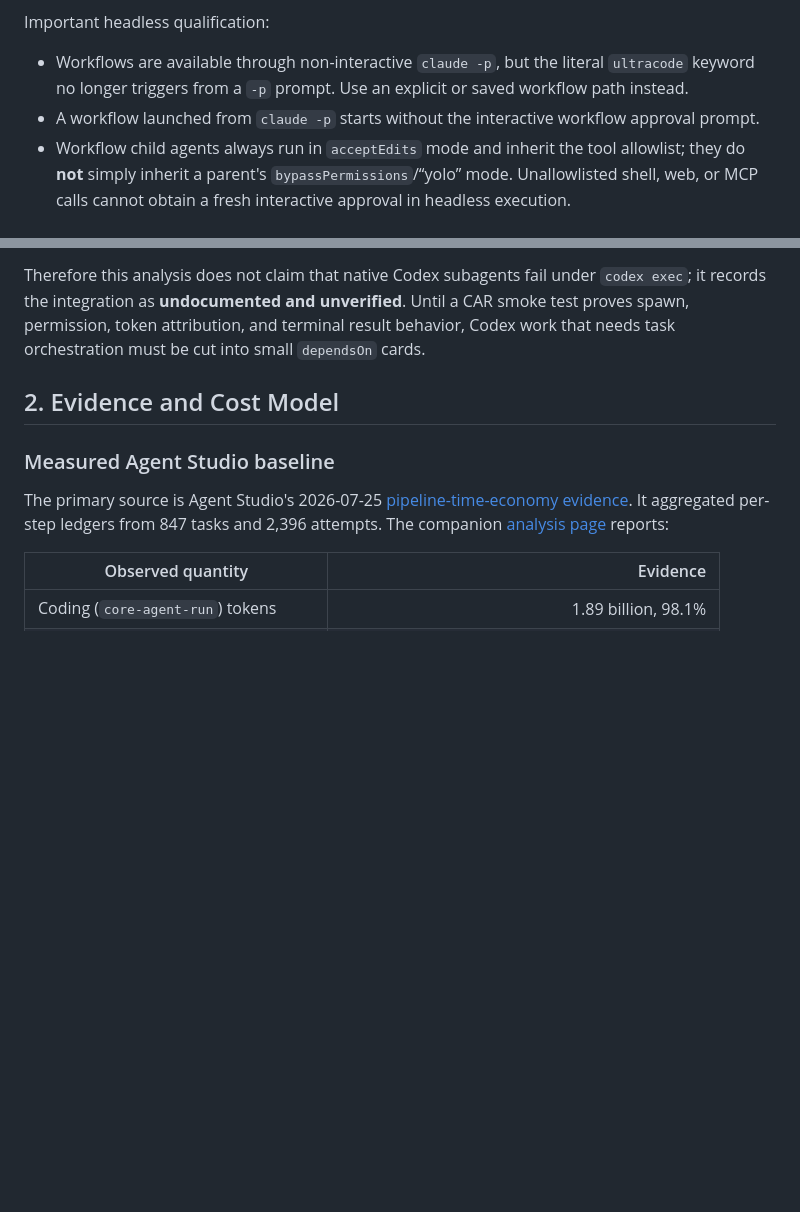
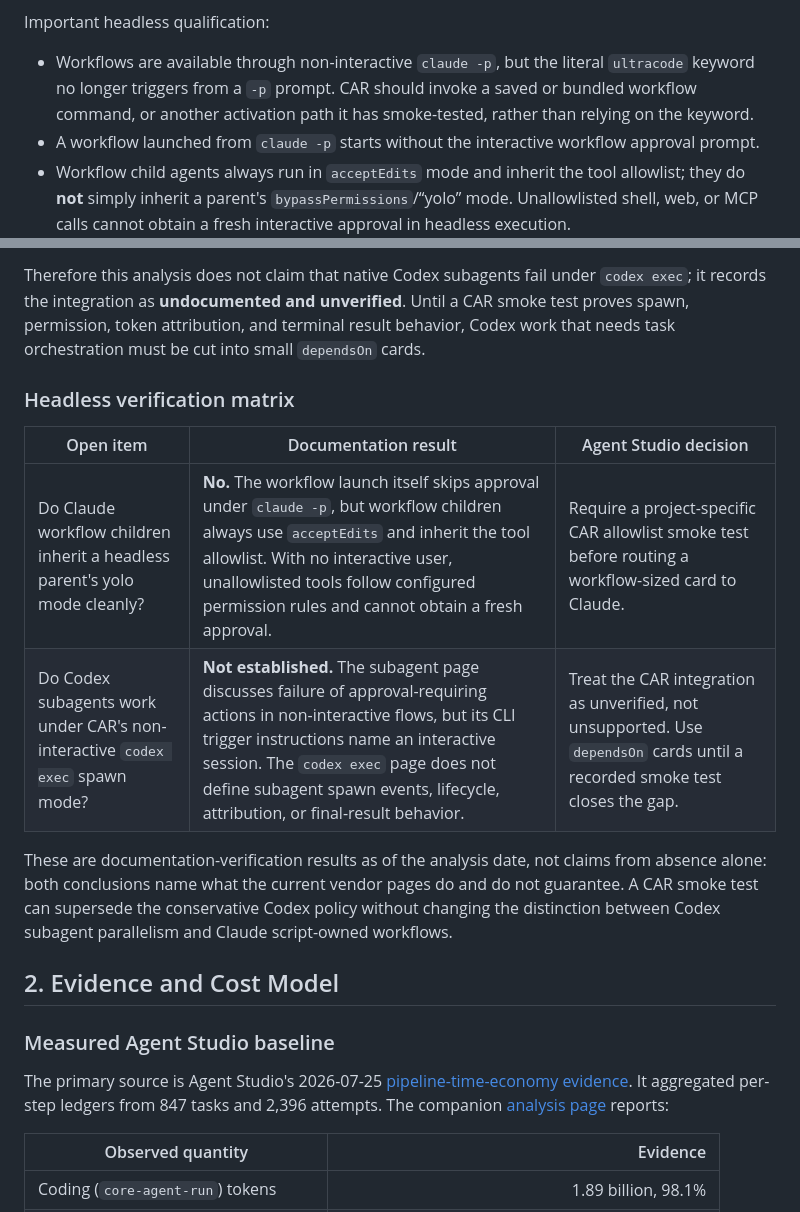
Before and after one commit to agent-orc/token-economy, a Markdown page: docs/analyses/dynamic-workflows-task-cutting.md, 2 parts joined by grey strips. Rendered like a GitHub page; blank space fills up the shorter version.

Commit message:
Dynamic workflows as a task-cutting strategy: feasibility, token cost, effectiveness
[parallel-slot worktree run; jobId=dynamic-workflows-as-a-task-cutting-strategy-feasibility-token-cost-effectiveness]

Task-Id: dynamic-workflows-as-a-task-cutting-strategy-feasibility-token-cost-effectiveness
Commit-Gate: allow (candidates=1, included=1)

```diff
--- a/docs/analyses/dynamic-workflows-task-cutting.md
+++ b/docs/analyses/dynamic-workflows-task-cutting.md
@@ -51,8 +51,9 @@ scripted workflow. Model choice is a separate cost decision from task cutting.
 Important headless qualification:
 
 - Workflows are available through non-interactive `claude -p`, but the literal
-  `ultracode` keyword no longer triggers from a `-p` prompt. Use an explicit or
-  saved workflow path instead.
+  `ultracode` keyword no longer triggers from a `-p` prompt. CAR should invoke
+  a saved or bundled workflow command, or another activation path it has
+  smoke-tested, rather than relying on the keyword.
 - A workflow launched from `claude -p` starts without the interactive workflow
   approval prompt.
 - Workflow child agents always run in `acceptEdits` mode and inherit the tool
@@ -98,6 +99,19 @@ Therefore this analysis does not claim that native Codex subagents fail under
 Until a CAR smoke test proves spawn, permission, token attribution, and terminal
 result behavior, Codex work that needs task orchestration must be cut into
 small `dependsOn` cards.
+
+### Headless verification matrix
+
+| Open item | Documentation result | Agent Studio decision |
+|---|---|---|
+| Do Claude workflow children inherit a headless parent's yolo mode cleanly? | **No.** The workflow launch itself skips approval under `claude -p`, but workflow children always use `acceptEdits` and inherit the tool allowlist. With no interactive user, unallowlisted tools follow configured permission rules and cannot obtain a fresh approval. | Require a project-specific CAR allowlist smoke test before routing a workflow-sized card to Claude. |
+| Do Codex subagents work under CAR's non-interactive `codex exec` spawn mode? | **Not established.** The subagent page discusses failure of approval-requiring actions in non-interactive flows, but its CLI trigger instructions name an interactive session. The `codex exec` page does not define subagent spawn events, lifecycle, attribution, or final-result behavior. | Treat the CAR integration as unverified, not unsupported. Use `dependsOn` cards until a recorded smoke test closes the gap. |
+
+These are documentation-verification results as of the analysis date, not
+claims from absence alone: both conclusions name what the current vendor pages
+do and do not guarantee. A CAR smoke test can supersede the conservative Codex
+policy without changing the distinction between Codex subagent parallelism and
+Claude script-owned workflows.
 
 ## 2. Evidence and Cost Model
 
```
